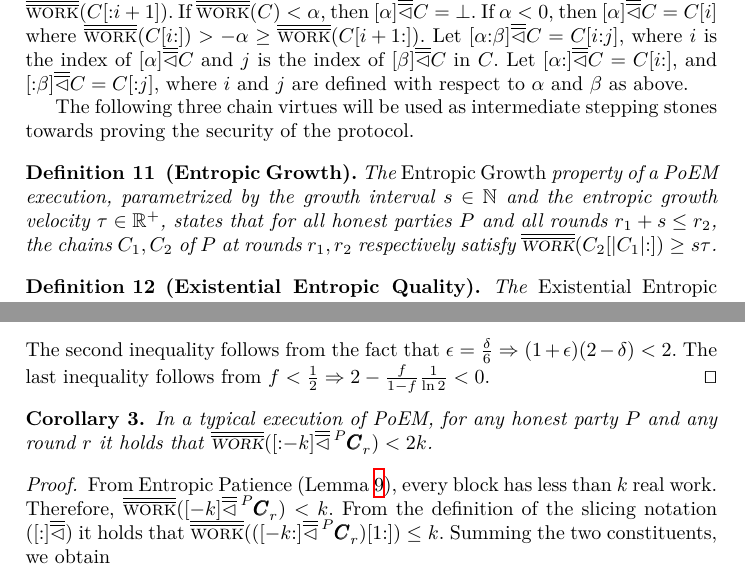
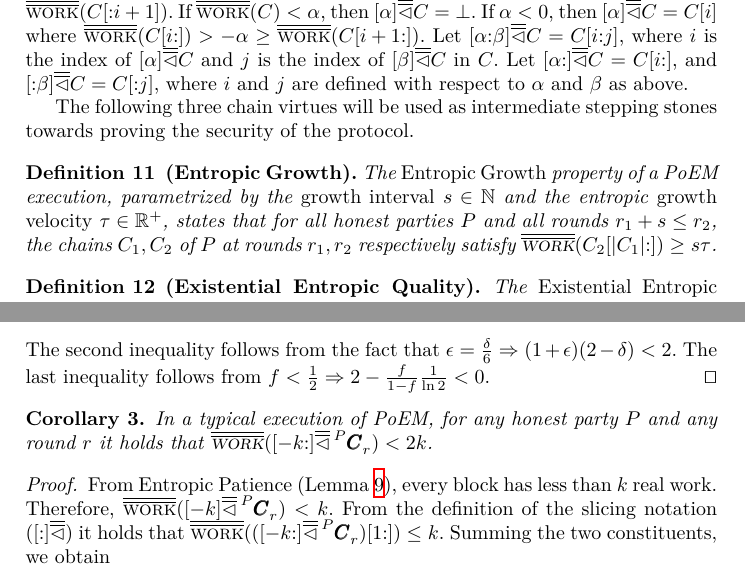
Before and after one commit to commonprefix/poem, a LaTeX paper (poem.tex, which reads analysis.tex): two parts of pages 14 and 24 of 35, joined at a grey line, cut so that both start at the same text. Compiled offline with XeLaTeX.

Commit message:
Corrected emphasis and typo

```diff
--- a/analysis.tex
+++ b/analysis.tex
@@ -78,8 +78,8 @@ towards proving the security of the protocol.
 \begin{definition}[Entropic Growth]
   The \emph{Entropic Growth} property of
   a \poem execution,
-  parametrized by the growth interval $s \in \mathbb{N}$
-  and the entropic growth velocity $\tau \in \mathbb{R}^+$,
+  parametrized by the \emph{growth interval} $s \in \mathbb{N}$
+  and the entropic \emph{growth velocity} $\tau \in \mathbb{R}^+$,
   states that for
   all honest parties $P$ and all rounds $r_1 + s \leq r_2$,
   the chains $C_1, C_2$ of $P$ at rounds $r_1, r_2$ respectively
@@ -780,7 +780,7 @@ of chains do not fall dangerously close to each other.
 
 \begin{corollary} \label{cor:slicing-work-bound}
   In a typical execution of \poem, for any honest party $P$ and any round $r$ it holds that
-  $\rwork([{:}{-k}] \rlhd \Chain[P][][r]) < 2k$.
+  $\rwork([{-k}{:}] \rlhd \Chain[P][][r]) < 2k$.
 \end{corollary}
 \begin{proof}
   From Entropic Patience (Lemma~\ref{lem:patience}), every block has less than $k$ real work. Therefore,
```
